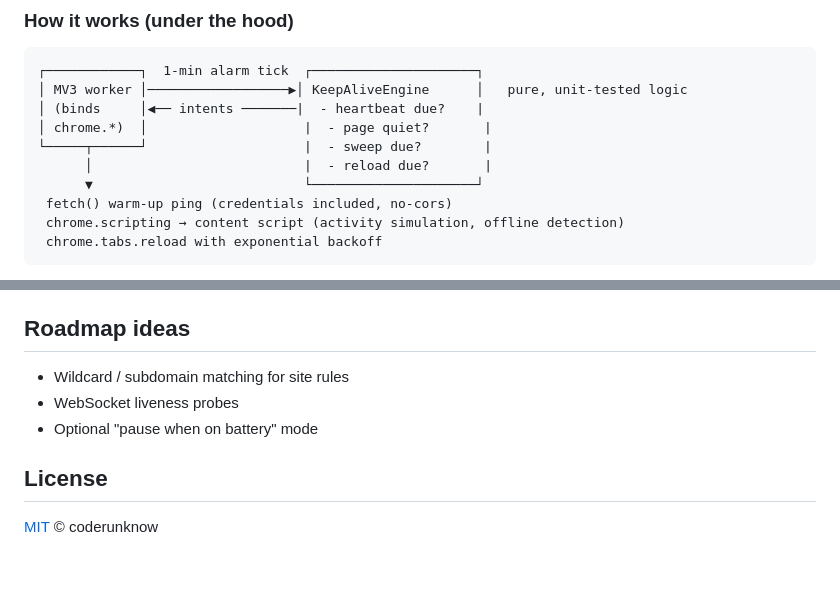
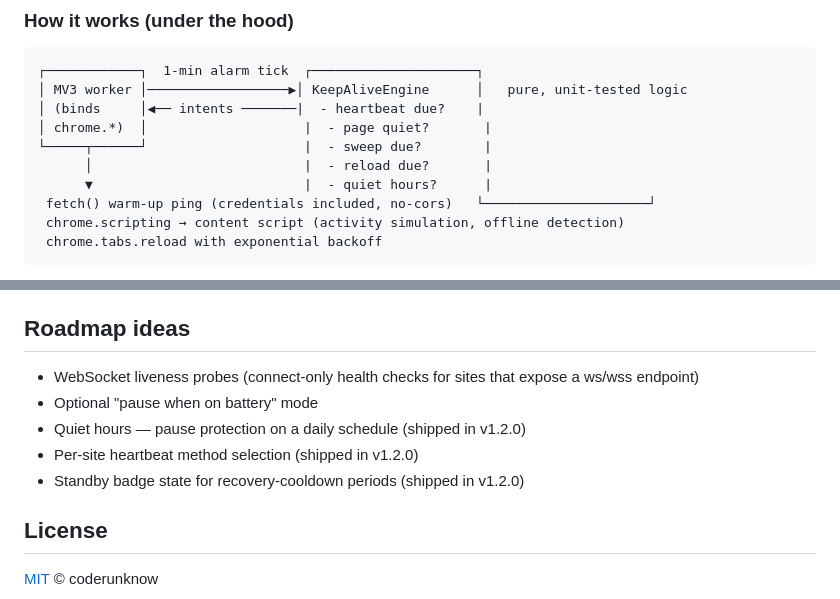
Before and after one commit to coderunknow/Keurweb---Keep-Your-Web, a Markdown page: README.md, 2 parts joined by grey strips. GitHub-like rendering; blank space fills up the shorter version.

Commit message:
Update README roadmap to reflect shipped features
Wildcard/subdomain matching (shipped v1.1.0) is no longer a roadmap idea.
Add quiet hours, per-site heartbeat method, and standby badge to roadmap
as shipped-in-v1.2.0 features. Update the under-the-hood diagram to show
quiet-hours evaluation.

Co-authored-by: arena-agent <297053741+arena-agent@users.noreply.github.com>

````diff
--- a/README.md
+++ b/README.md
@@ -63,8 +63,8 @@ The UI is available in **English** and **Tiếng Việt** and follows your brows
 │ chrome.*)  │                    |  - page quiet?       |
 └─────┬──────┘                    |  - sweep due?        |
       │                           |  - reload due?       |
-      ▼                           └─────────────────────┘
- fetch() warm-up ping (credentials included, no-cors)
+      ▼                           |  - quiet hours?      |
+ fetch() warm-up ping (credentials included, no-cors)   └─────────────────────┘
  chrome.scripting → content script (activity simulation, offline detection)
  chrome.tabs.reload with exponential backoff
 ```
@@ -114,9 +114,11 @@ The core (`shared/keepAliveEngine.js`, `shared/policy.js`, `shared/settings.js`)
 
 ## Roadmap ideas
 
-- Wildcard / subdomain matching for site rules
-- WebSocket liveness probes
+- WebSocket liveness probes (connect-only health checks for sites that expose a ws/wss endpoint)
 - Optional "pause when on battery" mode
+- Quiet hours — pause protection on a daily schedule (shipped in v1.2.0)
+- Per-site heartbeat method selection (shipped in v1.2.0)
+- Standby badge state for recovery-cooldown periods (shipped in v1.2.0)
 
 ## License
 
````
